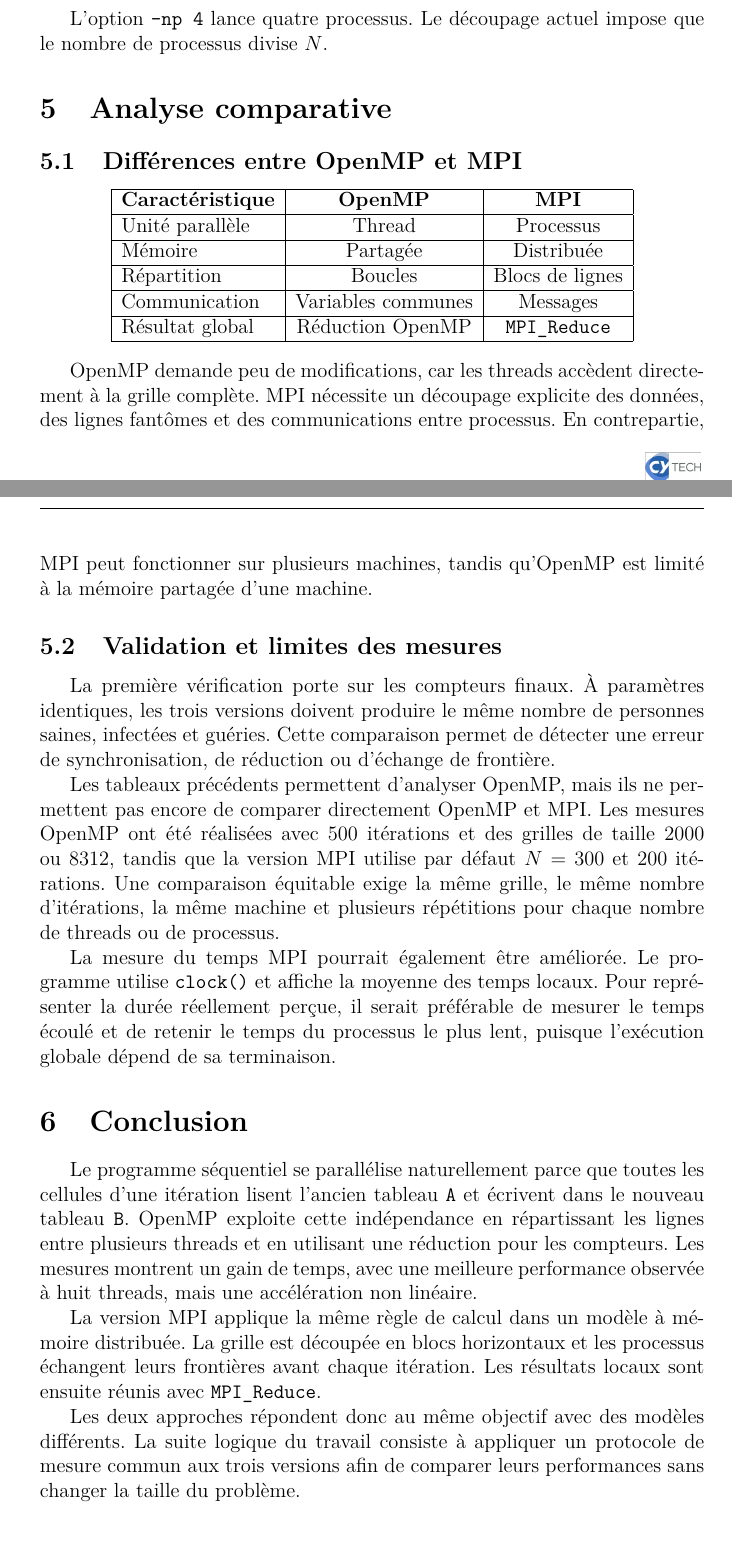
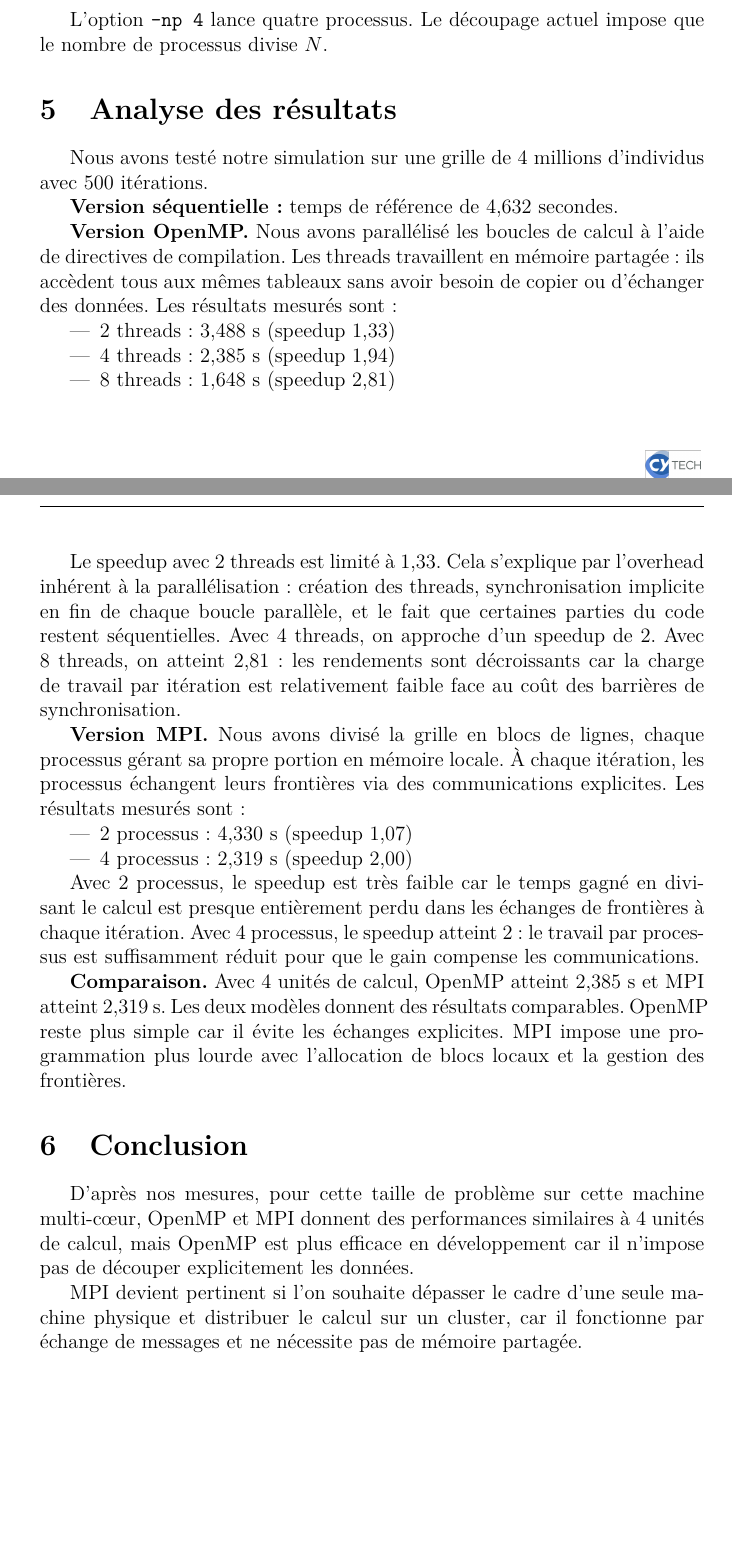
Before and after one commit to ChenZCode/Projet_CalculParallele_SAE, a LaTeX document (rendu.tex): two parts of pages 8 and 9 of 10, joined at a grey line, cut so that both start at the same text. Compiled offline with pdfLaTeX.

Commit message:
Update rendu.tex

```diff
--- a/rendu.tex
+++ b/rendu.tex
@@ -379,66 +379,36 @@ mpirun -np 4 ./epidemie_mpi
 L'option \texttt{-np 4} lance quatre processus. Le découpage actuel impose que
 le nombre de processus divise $N$.
 
-\section{Analyse comparative}
+\section{Analyse des résultats}
 
-\subsection{Différences entre OpenMP et MPI}
+Nous avons testé notre simulation sur une grille de 4 millions d'individus avec 500 itérations.
 
-\begin{center}
-\begin{tabular}{|l|c|c|}
-	\hline
-	\textbf{Caractéristique} & \textbf{OpenMP} & \textbf{MPI} \\ \hline
-	Unité parallèle & Thread & Processus \\ \hline
-	Mémoire & Partagée & Distribuée \\ \hline
-	Répartition & Boucles & Blocs de lignes \\ \hline
-	Communication & Variables communes & Messages \\ \hline
-	Résultat global & Réduction OpenMP & \texttt{MPI\_Reduce} \\ \hline
-\end{tabular}
-\end{center}
+\textbf{Version séquentielle :} temps de référence de 4,632 secondes.
 
-OpenMP demande peu de modifications, car les threads accèdent directement à la
-grille complète. MPI nécessite un découpage explicite des données, des lignes
-fantômes et des communications entre processus. En contrepartie, MPI peut
-fonctionner sur plusieurs machines, tandis qu'OpenMP est limité à la mémoire
-partagée d'une machine.
+\textbf{Version OpenMP.} Nous avons parallélisé les boucles de calcul à l'aide de directives de compilation. Les threads travaillent en mémoire partagée : ils accèdent tous aux mêmes tableaux sans avoir besoin de copier ou d'échanger des données. Les résultats mesurés sont :
+\begin{itemize}
+    \item 2 threads : 3,488 s (speedup 1,33)
+    \item 4 threads : 2,385 s (speedup 1,94)
+    \item 8 threads : 1,648 s (speedup 2,81)
+\end{itemize}
 
-\subsection{Validation et limites des mesures}
+Le speedup avec 2 threads est limité à 1,33. Cela s'explique par l'overhead inhérent à la parallélisation : création des threads, synchronisation implicite en fin de chaque boucle parallèle, et le fait que certaines parties du code restent séquentielles. Avec 4 threads, on approche d'un speedup de 2. Avec 8 threads, on atteint 2,81 : les rendements sont décroissants car la charge de travail par itération est relativement faible face au coût des barrières de synchronisation.
 
-La première vérification porte sur les compteurs finaux. À paramètres
-identiques, les trois versions doivent produire le même nombre de personnes
-saines, infectées et guéries. Cette comparaison permet de détecter une erreur
-de synchronisation, de réduction ou d'échange de frontière.
+\textbf{Version MPI.} Nous avons divisé la grille en blocs de lignes, chaque processus gérant sa propre portion en mémoire locale. À chaque itération, les processus échangent leurs frontières via des communications explicites. Les résultats mesurés sont :
+\begin{itemize}
+    \item 2 processus : 4,330 s (speedup 1,07)
+    \item 4 processus : 2,319 s (speedup 2,00)
+\end{itemize}
 
-Les tableaux précédents permettent d'analyser OpenMP, mais ils ne permettent
-pas encore de comparer directement OpenMP et MPI. Les mesures OpenMP ont été
-réalisées avec 500 itérations et des grilles de taille 2000 ou 8312, tandis que
-la version MPI utilise par défaut $N=300$ et 200 itérations. Une comparaison
-équitable exige la même grille, le même nombre d'itérations, la même machine et
-plusieurs répétitions pour chaque nombre de threads ou de processus.
+Avec 2 processus, le speedup est très faible car le temps gagné en divisant le calcul est presque entièrement perdu dans les échanges de frontières à chaque itération. Avec 4 processus, le speedup atteint 2 : le travail par processus est suffisamment réduit pour que le gain compense les communications.
 
-La mesure du temps MPI pourrait également être améliorée. Le programme utilise
-\texttt{clock()} et affiche la moyenne des temps locaux. Pour représenter la
-durée réellement perçue, il serait préférable de mesurer le temps écoulé et de
-retenir le temps du processus le plus lent, puisque l'exécution globale dépend
-de sa terminaison.
+\textbf{Comparaison.} Avec 4 unités de calcul, OpenMP atteint 2,385 s et MPI atteint 2,319 s. Les deux modèles donnent des résultats comparables. OpenMP reste plus simple car il évite les échanges explicites. MPI impose une programmation plus lourde avec l'allocation de blocs locaux et la gestion des frontières.
 
 \section{Conclusion}
 
-Le programme séquentiel se parallélise naturellement parce que toutes les
-cellules d'une itération lisent l'ancien tableau \texttt{A} et écrivent dans le
-nouveau tableau \texttt{B}. OpenMP exploite cette indépendance en répartissant
-les lignes entre plusieurs threads et en utilisant une réduction pour les
-compteurs. Les mesures montrent un gain de temps, avec une meilleure
-performance observée à huit threads, mais une accélération non linéaire.
+D'après nos mesures, pour cette taille de problème sur cette machine multi-cœur, OpenMP et MPI donnent des performances similaires à 4 unités de calcul, mais OpenMP est plus efficace en développement car il n'impose pas de découper explicitement les données.
 
-La version MPI applique la même règle de calcul dans un modèle à mémoire
-distribuée. La grille est découpée en blocs horizontaux et les processus
-échangent leurs frontières avant chaque itération. Les résultats locaux sont
-ensuite réunis avec \texttt{MPI\_Reduce}.
-
-Les deux approches répondent donc au même objectif avec des modèles différents.
-La suite logique du travail consiste à appliquer un protocole de mesure commun
-aux trois versions afin de comparer leurs performances sans changer la taille
-du problème.
+MPI devient pertinent si l'on souhaite dépasser le cadre d'une seule machine physique et distribuer le calcul sur un cluster, car il fonctionne par échange de messages et ne nécessite pas de mémoire partagée.
 
 \newpage
 \section{Références}
```
